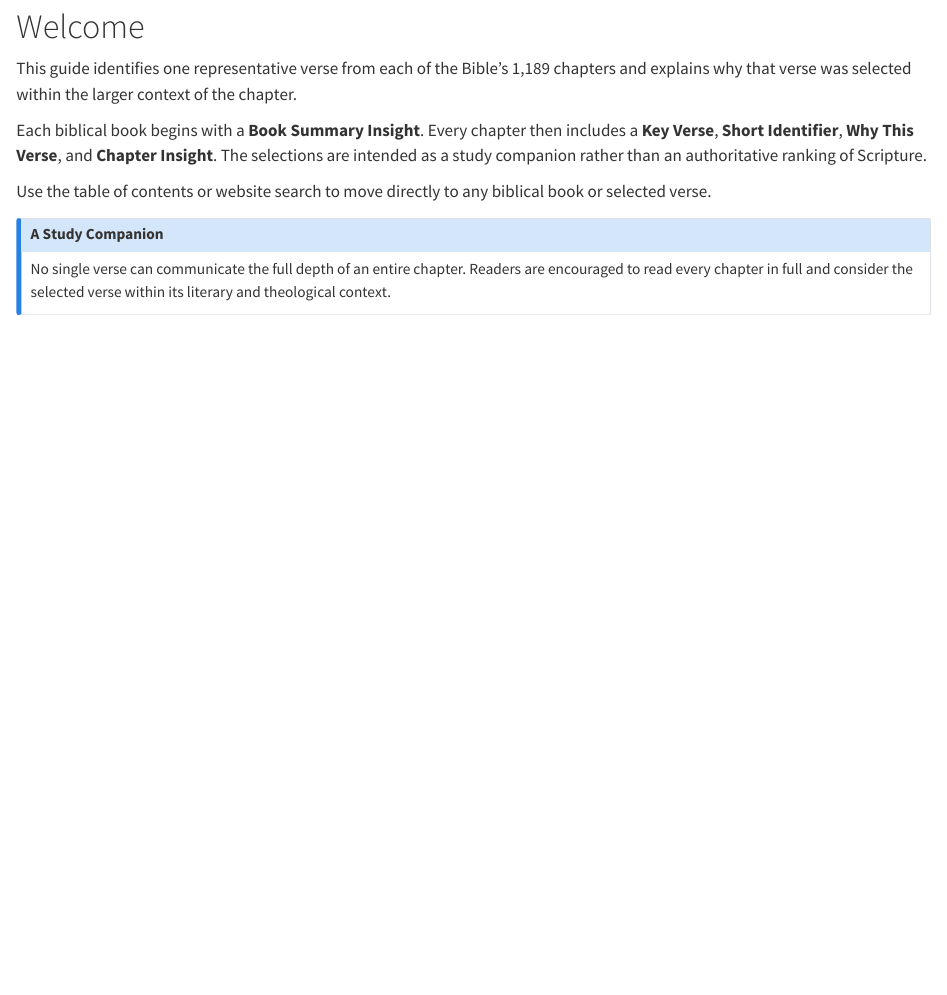
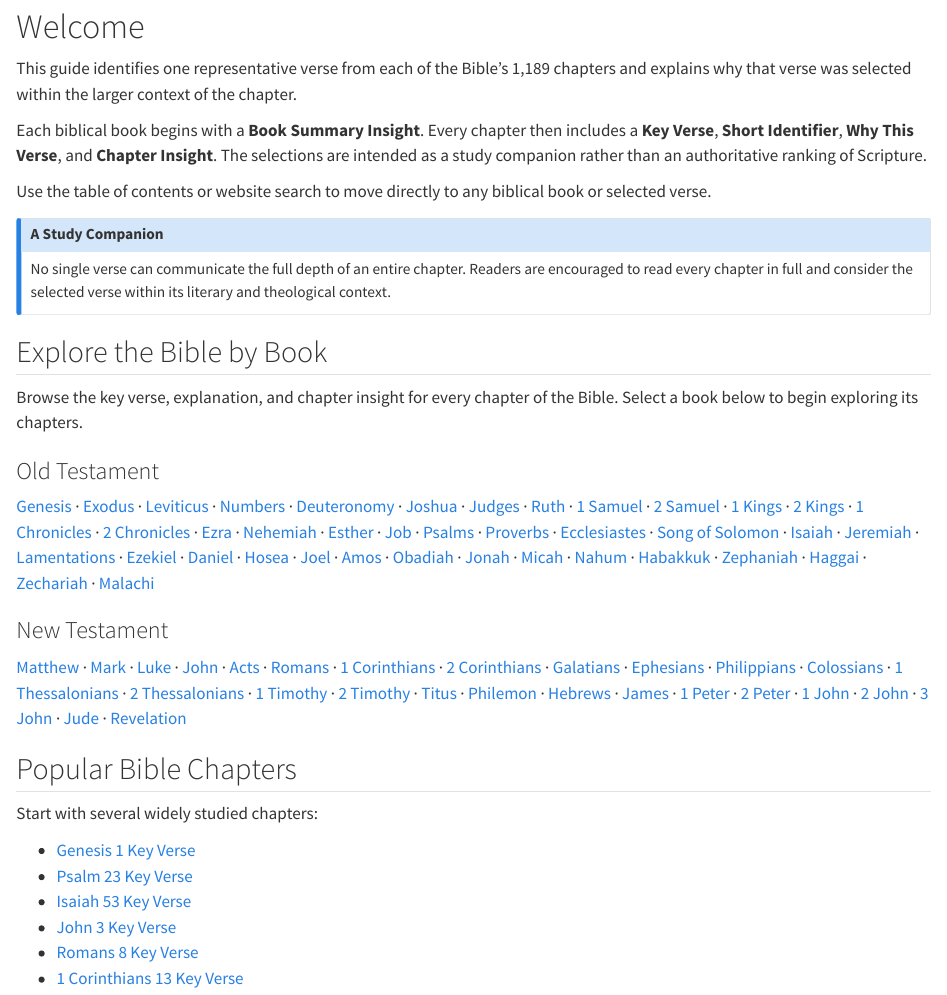
Before and after one commit to gisjames/keyversebible, a Quarto document (index.qmd): the page in a window 1100 px wide, from 150 px down. Rendered offline with R 4.5, knitr and Pandoc in place of Quarto, with nearby package versions.

Commit message:
Improve V4 homepage and book page SEO

```diff
--- a/index.qmd
+++ b/index.qmd
@@ -1,8 +1,21 @@
 ---
 title: "The Key Verse of Every Chapter of the Bible"
 subtitle: "Representative Verses, Chapter Insights, and Book Summaries for All 1,189 Chapters"
+description: "Explore a representative key verse from every chapter of the Bible, with explanations, chapter insights, book summaries, and links to all 1,189 chapters."
 author: "Compiled and Edited by James Vogl"
+lang: en
 ---
+
+<script type="application/ld+json">
+{
+  "@context": "https://schema.org",
+  "@type": "WebSite",
+  "name": "The Key Verse of Every Chapter of the Bible",
+  "url": "https://gisjames.github.io/keyversebible/",
+  "description": "Explore a representative key verse from every chapter of the Bible, with explanations, chapter insights, book summaries, and links to all 1,189 chapters.",
+  "inLanguage": "en"
+}
+</script>
 
 # Welcome {.unnumbered}
 
@@ -15,3 +28,90 @@
 ::: {.callout-note title="A Study Companion"}
 No single verse can communicate the full depth of an entire chapter. Readers are encouraged to read every chapter in full and consider the selected verse within its literary and theological context.
 :::
+
+## Explore the Bible by Book
+
+Browse the key verse, explanation, and chapter insight for every chapter of the Bible. Select a book below to begin exploring its chapters.
+
+### Old Testament
+
+[Genesis](genesis/index.qmd) ·
+[Exodus](exodus/index.qmd) ·
+[Leviticus](leviticus/index.qmd) ·
+[Numbers](numbers/index.qmd) ·
+[Deuteronomy](deuteronomy/index.qmd) ·
+[Joshua](joshua/index.qmd) ·
+[Judges](judges/index.qmd) ·
+[Ruth](ruth/index.qmd) ·
+[1 Samuel](1-samuel/index.qmd) ·
+[2 Samuel](2-samuel/index.qmd) ·
+[1 Kings](1-kings/index.qmd) ·
+[2 Kings](2-kings/index.qmd) ·
+[1 Chronicles](1-chronicles/index.qmd) ·
+[2 Chronicles](2-chronicles/index.qmd) ·
+[Ezra](ezra/index.qmd) ·
+[Nehemiah](nehemiah/index.qmd) ·
+[Esther](esther/index.qmd) ·
+[Job](job/index.qmd) ·
+[Psalms](psalms/index.qmd) ·
+[Proverbs](proverbs/index.qmd) ·
+[Ecclesiastes](ecclesiastes/index.qmd) ·
+[Song of Solomon](song-of-solomon/index.qmd) ·
+[Isaiah](isaiah/index.qmd) ·
+[Jeremiah](jeremiah/index.qmd) ·
+[Lamentations](lamentations/index.qmd) ·
+[Ezekiel](ezekiel/index.qmd) ·
+[Daniel](daniel/index.qmd) ·
+[Hosea](hosea/index.qmd) ·
+[Joel](joel/index.qmd) ·
+[Amos](amos/index.qmd) ·
+[Obadiah](obadiah/index.qmd) ·
+[Jonah](jonah/index.qmd) ·
+[Micah](micah/index.qmd) ·
+[Nahum](nahum/index.qmd) ·
+[Habakkuk](habakkuk/index.qmd) ·
+[Zephaniah](zephaniah/index.qmd) ·
+[Haggai](haggai/index.qmd) ·
+[Zechariah](zechariah/index.qmd) ·
+[Malachi](malachi/index.qmd)
+
+### New Testament
+
+[Matthew](matthew/index.qmd) ·
+[Mark](mark/index.qmd) ·
+[Luke](luke/index.qmd) ·
+[John](john/index.qmd) ·
+[Acts](acts/index.qmd) ·
+[Romans](romans/index.qmd) ·
+[1 Corinthians](1-corinthians/index.qmd) ·
+[2 Corinthians](2-corinthians/index.qmd) ·
+[Galatians](galatians/index.qmd) ·
+[Ephesians](ephesians/index.qmd) ·
+[Philippians](philippians/index.qmd) ·
+[Colossians](colossians/index.qmd) ·
+[1 Thessalonians](1-thessalonians/index.qmd) ·
+[2 Thessalonians](2-thessalonians/index.qmd) ·
+[1 Timothy](1-timothy/index.qmd) ·
+[2 Timothy](2-timothy/index.qmd) ·
+[Titus](titus/index.qmd) ·
+[Philemon](philemon/index.qmd) ·
+[Hebrews](hebrews/index.qmd) ·
+[James](james/index.qmd) ·
+[1 Peter](1-peter/index.qmd) ·
+[2 Peter](2-peter/index.qmd) ·
+[1 John](1-john/index.qmd) ·
+[2 John](2-john/index.qmd) ·
+[3 John](3-john/index.qmd) ·
+[Jude](jude/index.qmd) ·
+[Revelation](revelation/index.qmd)
+
+## Popular Bible Chapters
+
+Start with several widely studied chapters:
+
+- [Genesis 1 Key Verse](genesis/1/index.qmd)
+- [Psalm 23 Key Verse](psalms/23/index.qmd)
+- [Isaiah 53 Key Verse](isaiah/53/index.qmd)
+- [John 3 Key Verse](john/3/index.qmd)
+- [Romans 8 Key Verse](romans/8/index.qmd)
+- [1 Corinthians 13 Key Verse](1-corinthians/13/index.qmd)
```
Also changed, not shown: 1 other file.
